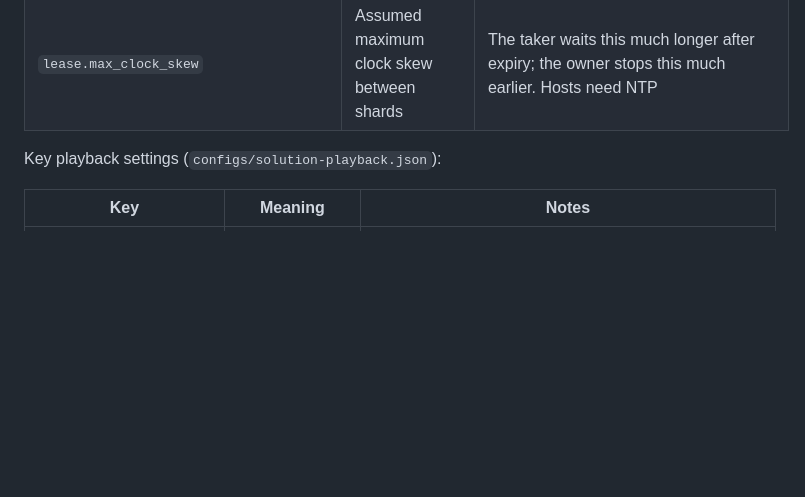
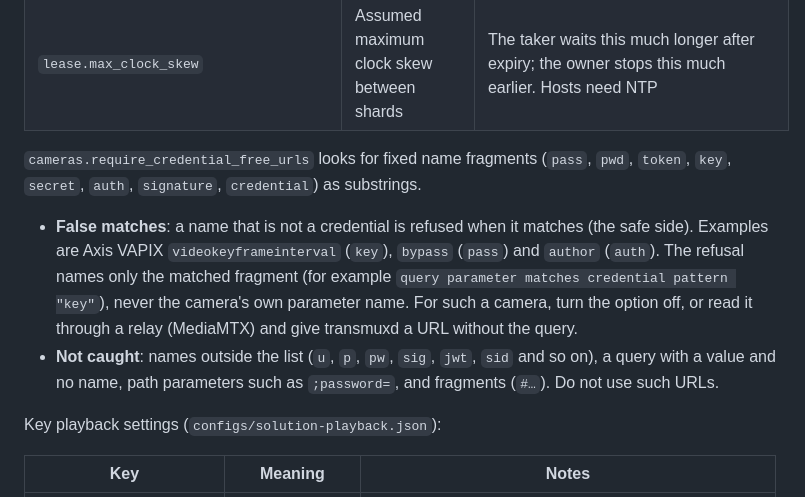
Before and after one commit to jeonghun-app/transmux, a Markdown page: README.en.md, the part around the change. Drawn GitHub-style; blank space fills up the shorter version.

```diff
--- a/README.en.md
+++ b/README.en.md
@@ -163,6 +163,10 @@ Key ingest settings (`configs/solution-ingest.json`):
 | `lease.renew_interval` | Renewal interval | Enforces `ttl > 2×renew_interval + 2×operation_timeout + max_clock_skew`. Even after one missed renewal, the next write and lost-response check must finish before the owner's own deadline |
 | `lease.operation_timeout` | Limit for one lease request | Separate from `upload.put_timeout`. Lease records are hundreds of bytes while segments are several MB, so one shared timeout would necessarily be wrong for one of them |
 | `lease.max_clock_skew` | Assumed maximum clock skew between shards | The taker waits this much longer after expiry; the owner stops this much earlier. Hosts need NTP |
+
+`cameras.require_credential_free_urls` looks for fixed name fragments (`pass`, `pwd`, `token`, `key`, `secret`, `auth`, `signature`, `credential`) as substrings.
+- **False matches**: a name that is not a credential is refused when it matches (the safe side). Examples are Axis VAPIX `videokeyframeinterval` (`key`), `bypass` (`pass`) and `author` (`auth`). The refusal names only the matched fragment (for example `query parameter matches credential pattern "key"`), never the camera's own parameter name. For such a camera, turn the option off, or read it through a relay (MediaMTX) and give transmuxd a URL without the query.
+- **Not caught**: names outside the list (`u`, `p`, `pw`, `sig`, `jwt`, `sid` and so on), a query with a value and no name, path parameters such as `;password=`, and fragments (`#…`). Do not use such URLs.
 
 Key playback settings (`configs/solution-playback.json`):
 
```
Also changed, not shown: README.md (+4 -0 lines), docs/deployment-security.md (+8 -1 lines).
